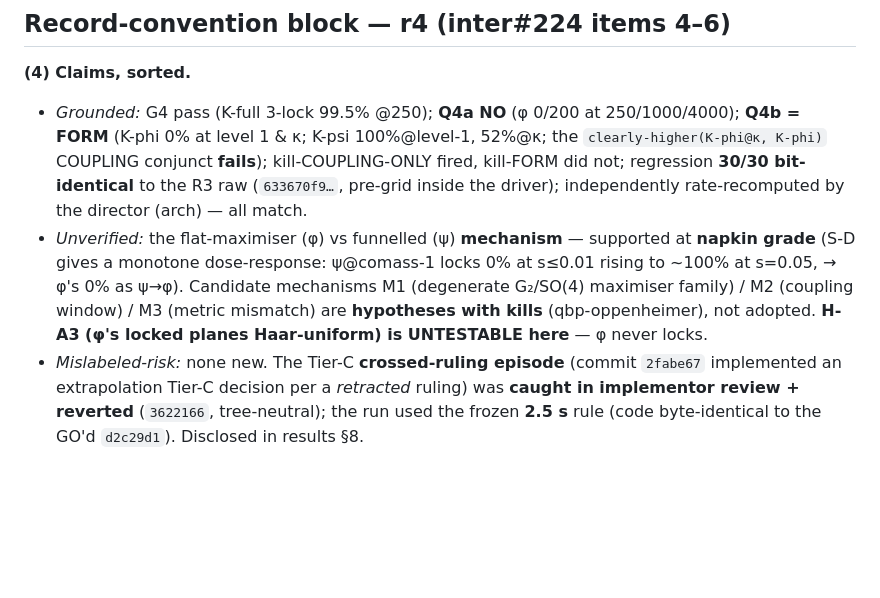
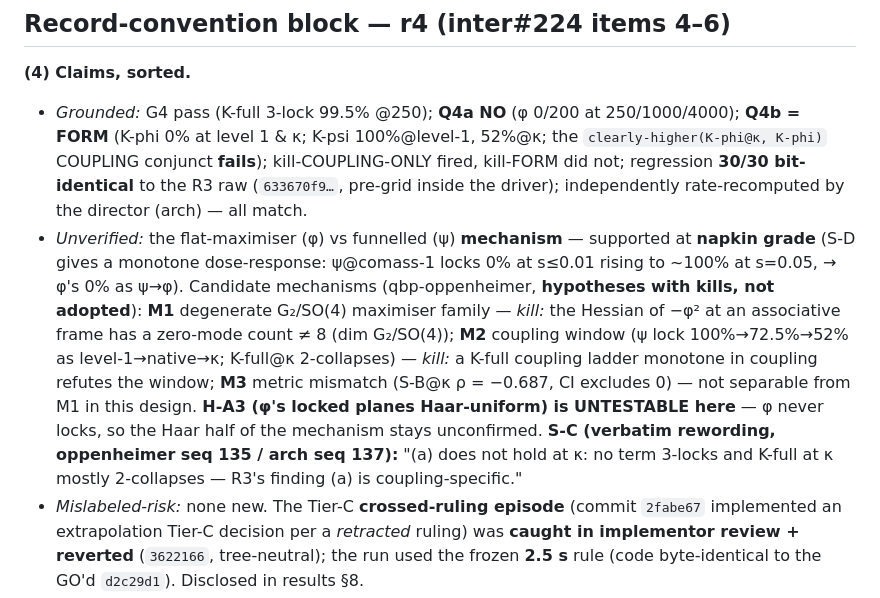
Before and after one commit to JamesPagetButler/qbp-compute-unit, a Markdown page: doc/spikes/README.md, the part around the change. Drawn GitHub-style; blank space fills up the shorter version.

Commit message:
docs(mdcu-spike): fold arch seq-137 §6 items into the r4 convention block
M1/M2/M3 mechanisms with their kills, the verbatim S-C rewording, and the
H-A3-untestable caveat — all as oppenheimer's hypotheses-with-kills, not adopted.
Anticipates the §I4 ask; doc-only.

Co-Authored-By: Claude Opus 4.8 <noreply@anthropic.com>
Claude-Session: https://claude.ai/code/session_018nRwWD6LBKuBTnvbPFzJhD

```diff
--- a/doc/spikes/README.md
+++ b/doc/spikes/README.md
@@ -52,7 +52,7 @@ Spike branch tip at this record: see the PR description. Raw artifacts in `raw/`
 
 **(4) Claims, sorted.**
 - *Grounded:* G4 pass (K-full 3-lock 99.5% @250); **Q4a NO** (φ 0/200 at 250/1000/4000); **Q4b = FORM** (K-phi 0% at level 1 & κ; K-psi 100%@level-1, 52%@κ; the `clearly-higher(K-phi@κ, K-phi)` COUPLING conjunct **fails**); kill-COUPLING-ONLY fired, kill-FORM did not; regression **30/30 bit-identical** to the R3 raw (`633670f9…`, pre-grid inside the driver); independently rate-recomputed by the director (arch) — all match.
-- *Unverified:* the flat-maximiser (φ) vs funnelled (ψ) **mechanism** — supported at **napkin grade** (S-D gives a monotone dose-response: ψ@comass-1 locks 0% at s≤0.01 rising to ~100% at s=0.05, → φ's 0% as ψ→φ). Candidate mechanisms M1 (degenerate G₂/SO(4) maximiser family) / M2 (coupling window) / M3 (metric mismatch) are **hypotheses with kills** (qbp-oppenheimer), not adopted. **H-A3 (φ's locked planes Haar-uniform) is UNTESTABLE here** — φ never locks.
+- *Unverified:* the flat-maximiser (φ) vs funnelled (ψ) **mechanism** — supported at **napkin grade** (S-D gives a monotone dose-response: ψ@comass-1 locks 0% at s≤0.01 rising to ~100% at s=0.05, → φ's 0% as ψ→φ). Candidate mechanisms (qbp-oppenheimer, **hypotheses with kills, not adopted**): **M1** degenerate G₂/SO(4) maximiser family — *kill:* the Hessian of −φ² at an associative frame has a zero-mode count ≠ 8 (dim G₂/SO(4)); **M2** coupling window (ψ lock 100%→72.5%→52% as level-1→native→κ; K-full@κ 2-collapses) — *kill:* a K-full coupling ladder monotone in coupling refutes the window; **M3** metric mismatch (S-B@κ ρ = −0.687, CI excludes 0) — not separable from M1 in this design. **H-A3 (φ's locked planes Haar-uniform) is UNTESTABLE here** — φ never locks, so the Haar half of the mechanism stays unconfirmed. **S-C (verbatim rewording, oppenheimer seq 135 / arch seq 137):** "(a) does not hold at κ: no term 3-locks and K-full at κ mostly 2-collapses — R3's finding (a) is coupling-specific."
 - *Mislabeled-risk:* none new. The Tier-C **crossed-ruling episode** (commit `2fabe67` implemented an extrapolation Tier-C decision per a *retracted* ruling) was **caught in implementor review + reverted** (`3622166`, tree-neutral); the run used the frozen **2.5 s** rule (code byte-identical to the GO'd `d2c29d1`). Disclosed in results §8.
 
 **(5) Fired planning rows → dispositions** (R4 planning table inter#194 issuecomment-6431920143).
```
